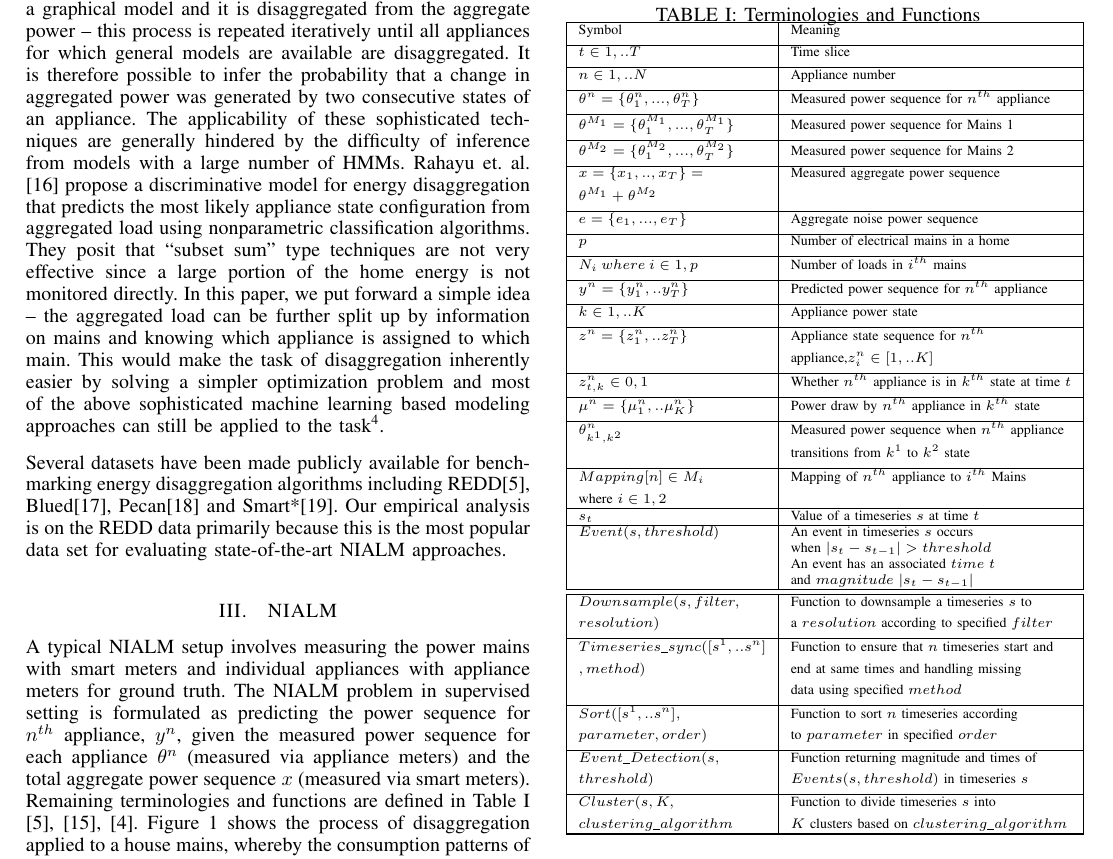
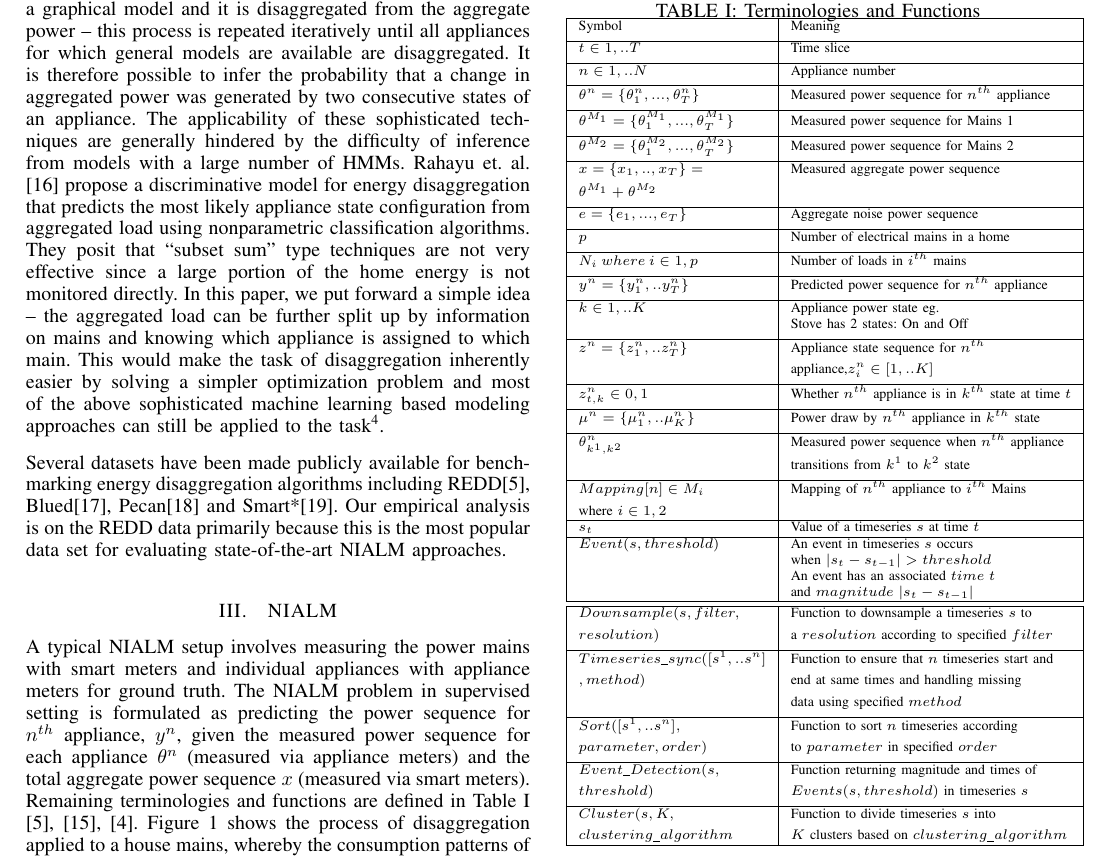
Before and after one commit to nipunbatra/nilm, a LaTeX paper (paper/icmla.tex): part of page 2 of 7, cut so that both start at the same text. Compiled offline with pdfLaTeX.

Commit message:
Explained what is a state

```diff
--- a/paper/icmla.tex
+++ b/paper/icmla.tex
@@ -161,7 +161,8 @@ $N_i \:where\:i \in {1,p}$ & Number of loads in $i^{th}$ mains\\[0.1cm]
 \hline
 $y^n=\{y_1^n,..y_T^n\}$ & Predicted power sequence for $n^{th}$ appliance\\[0.1cm]
 \hline
-$k\in {1,..K}$ & Appliance power state\\[0.1cm]
+$k\in {1,..K}$ & Appliance power state eg. \\
+&Stove has 2 states: On and Off\\[0.1cm]
 \hline
 $z^n=\{z_1^n,..z_T^n\}$ & Appliance state sequence for $n^{th}$ \\[0.1cm]
 & appliance,$z_i^n \in [1,..K]$\\[0.1cm]
```
Also changed, not shown: paper/icmla.pdf.
